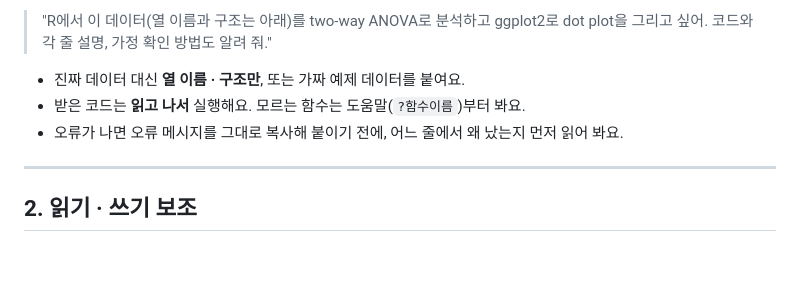
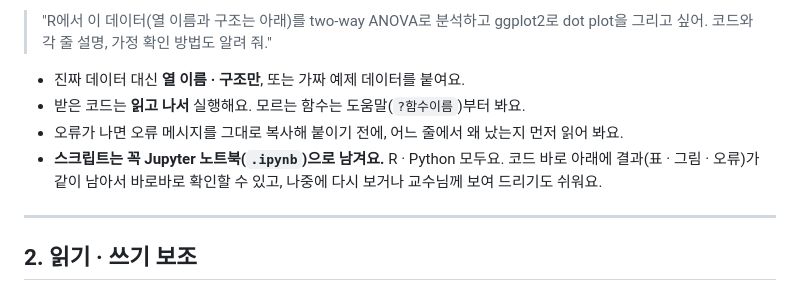
Before and after one commit to kkonoo/halab-quest, a Markdown page: data/cards/ch3-ai.md, the part around the change. GitHub-like rendering; blank space fills up the shorter version.

Commit message:
3장 AI 활용하기 · 코드 작성 · 디버깅: 스크립트는 꼭 Jupyter 노트북(.ipynb)으로 남기기 (결과를 바로 확인)
Co-Authored-By: Claude Opus 5.5 <noreply@anthropic.com>
Claude-Session: https://claude.ai/code/session_01RZDveyQxuKoJk7R9pFd1fU

```diff
--- a/data/cards/ch3-ai.md
+++ b/data/cards/ch3-ai.md
@@ -15,6 +15,7 @@
 - 진짜 데이터 대신 **열 이름 · 구조만**, 또는 가짜 예제 데이터를 붙여요.
 - 받은 코드는 **읽고 나서** 실행해요. 모르는 함수는 도움말(`?함수이름`)부터 봐요.
 - 오류가 나면 오류 메시지를 그대로 복사해 붙이기 전에, 어느 줄에서 왜 났는지 먼저 읽어 봐요.
+- **스크립트는 꼭 Jupyter 노트북(`.ipynb`)으로 남겨요.** R · Python 모두요. 코드 바로 아래에 결과(표 · 그림 · 오류)가 같이 남아서 바로바로 확인할 수 있고, 나중에 다시 보거나 교수님께 보여 드리기도 쉬워요.
 
 ---
 
```
